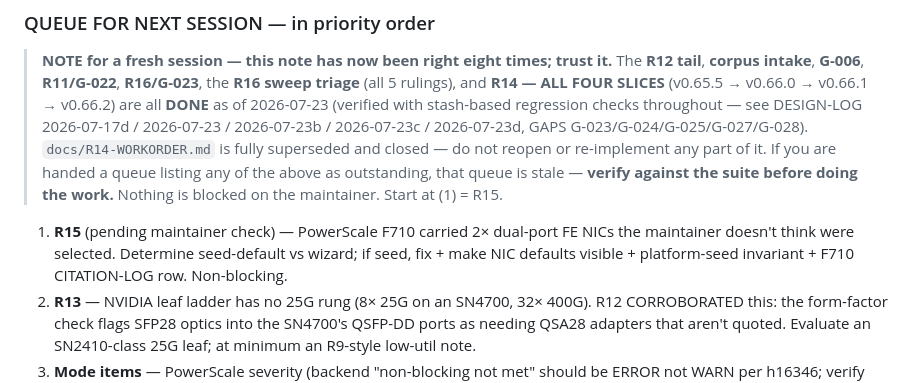
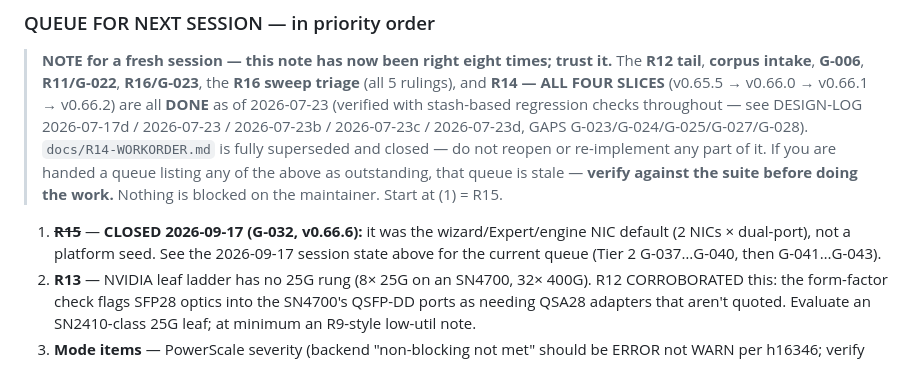
Before and after one commit to alexanderyts/dell-boi, a Markdown page: CLAUDE.md, the part around one of its changes. Drawn GitHub-style.

```diff
--- a/CLAUDE.md
+++ b/CLAUDE.md
@@ -193,10 +244,9 @@ All are in SPEC.md as current-state rules; reasoning is in DESIGN-LOG 2026-07-16
 > above as outstanding, that queue is stale — **verify against the suite before doing the
 > work.** Nothing is blocked on the maintainer. Start at (1) = R15.
 
-1. **R15** (pending maintainer check) — PowerScale F710 carried 2× dual-port FE NICs
-   the maintainer doesn't think were selected. Determine seed-default vs wizard; if
-   seed, fix + make NIC defaults visible + platform-seed invariant + F710
-   CITATION-LOG row. Non-blocking.
+1. ~~**R15**~~ — **CLOSED 2026-09-17 (G-032, v0.66.6):** it was the wizard/Expert/engine NIC
+   default (2 NICs × dual-port), not a platform seed. See the 2026-09-17 session state above
+   for the current queue (Tier 2 G-037…G-040, then G-041…G-043).
 2. **R13** — NVIDIA leaf ladder has no 25G rung (8× 25G on an SN4700, 32× 400G).
    R12 CORROBORATED this: the form-factor check flags SFP28 optics into the SN4700's
    QSFP-DD ports as needing QSA28 adapters that aren't quoted. Evaluate an
```
Also changed, not shown: other parts of CLAUDE.md (+51 -0 lines).
